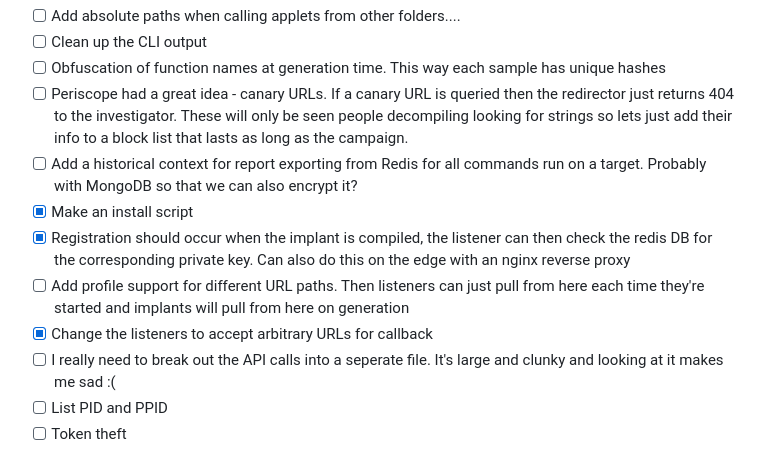
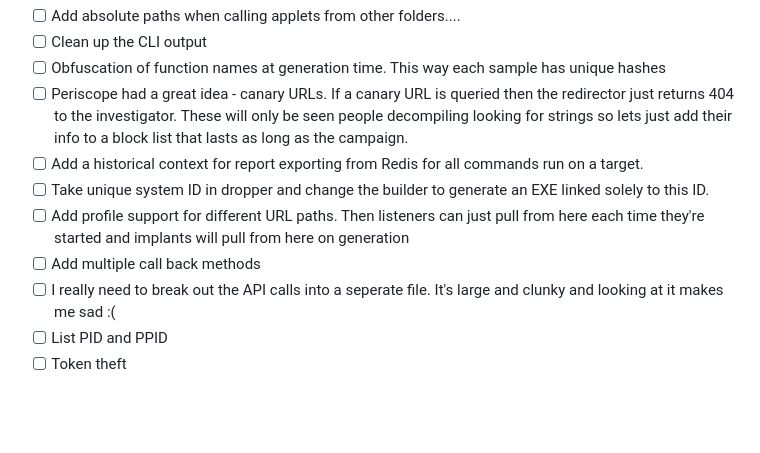
Before and after one commit to matt-culbert/CloakNDaggerC2, a Markdown page: README.md, the part around the change. Drawn GitHub-style; blank space fills up the shorter version.

```diff
--- a/README.md
+++ b/README.md
@@ -41,11 +41,10 @@ These are the items that need to be done to make the framework actually usable
 - [ ] Clean up the CLI output
 - [ ] Obfuscation of function names at generation time. This way each sample has unique hashes
 - [ ] Periscope had a great idea - canary URLs. If a canary URL is queried then the redirector just returns 404 to the investigator. These will only be seen people decompiling looking for strings so lets just add their info to a block list that lasts as long as the campaign.
-- [ ] Add a historical context for report exporting from Redis for all commands run on a target. Probably with MongoDB so that we can also encrypt it?
-- [x] Make an install script
-- [x] Registration should occur when the implant is compiled, the listener can then check the redis DB for the corresponding private key. Can also do this on the edge with an nginx reverse proxy
+- [ ] Add a historical context for report exporting from Redis for all commands run on a target.
+- [ ] Take unique system ID in dropper and change the builder to generate an EXE linked solely to this ID.
 - [ ] Add profile support for different URL paths. Then listeners can just pull from here each time they're started and implants will pull from here on generation
-- [x] Change the listeners to accept arbitrary URLs for callback
+- [ ] Add multiple call back methods
 - [ ] I really need to break out the API calls into a seperate file. It's large and clunky and looking at it makes me sad :(
 - [ ] List PID and PPID
 - [ ] Token theft
```
